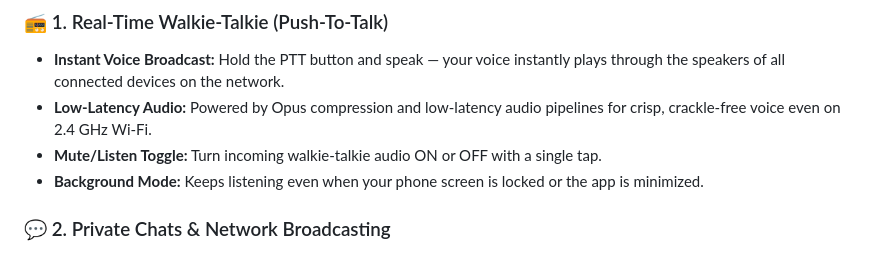
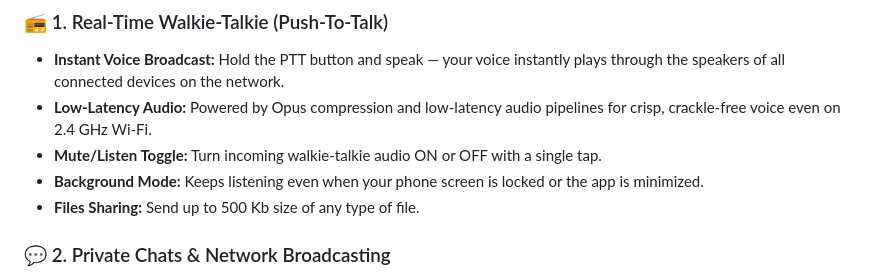
Before and after one commit to boss-defender/wifi-walkie-talkie, a Markdown page: README.md, the part around the change. Drawn GitHub-style.

```diff
--- a/README.md
+++ b/README.md
@@ -24,6 +24,7 @@ https://drive.google.com/file/d/1wIYWd537Dt3clj3XVE1Mt55SN7JzMjLF/view?usp=shari
 * **Low-Latency Audio:** Powered by Opus compression and low-latency audio pipelines for crisp, crackle-free voice even on 2.4 GHz Wi-Fi.
 * **Mute/Listen Toggle:** Turn incoming walkie-talkie audio ON or OFF with a single tap.
 * **Background Mode:** Keeps listening even when your phone screen is locked or the app is minimized.
+* **Files Sharing:** Send up to 500 Kb size of any type of file.
 
 ### 💬 2. Private Chats & Network Broadcasting
 * **1-on-1 Private Inbox:** Chat directly with specific devices connected to the same Wi-Fi.
```
